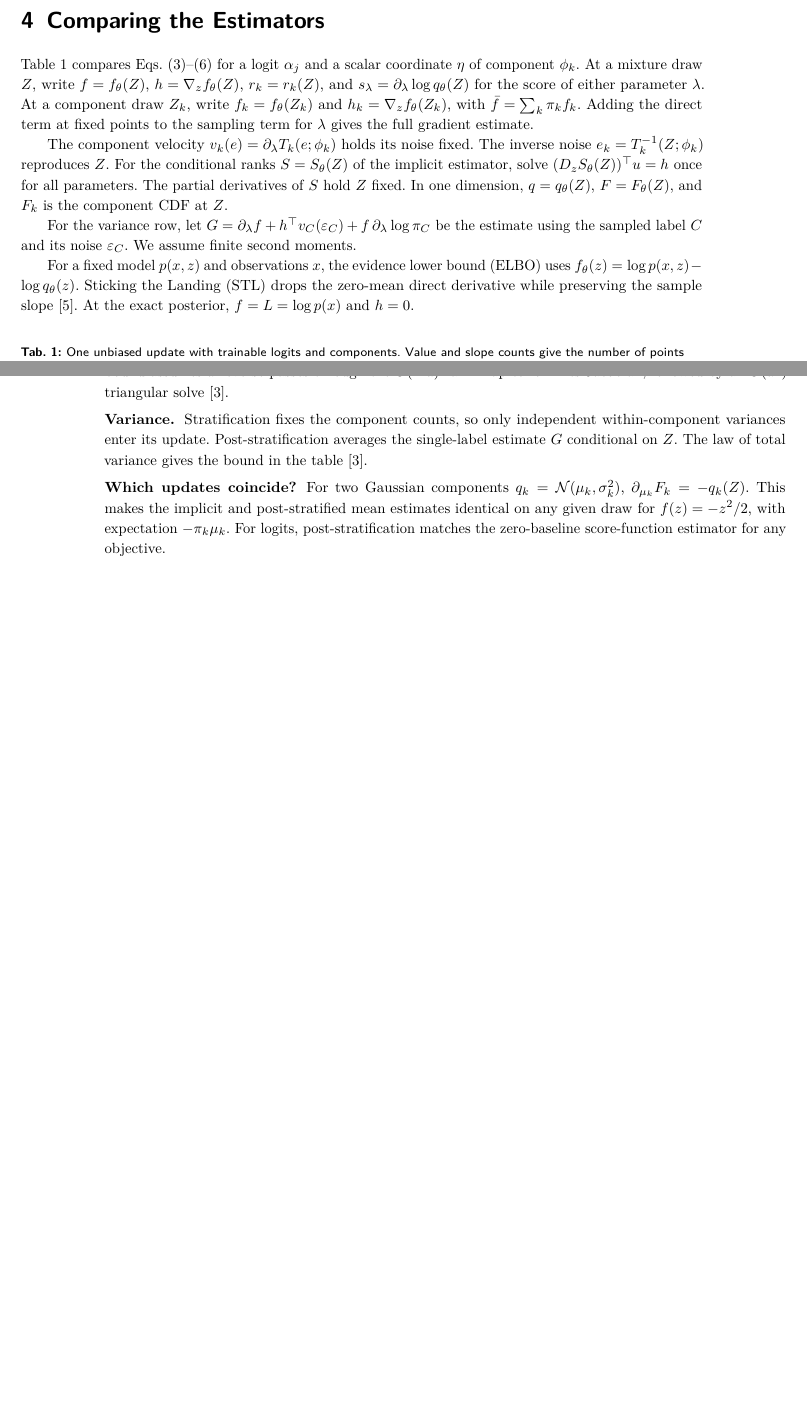
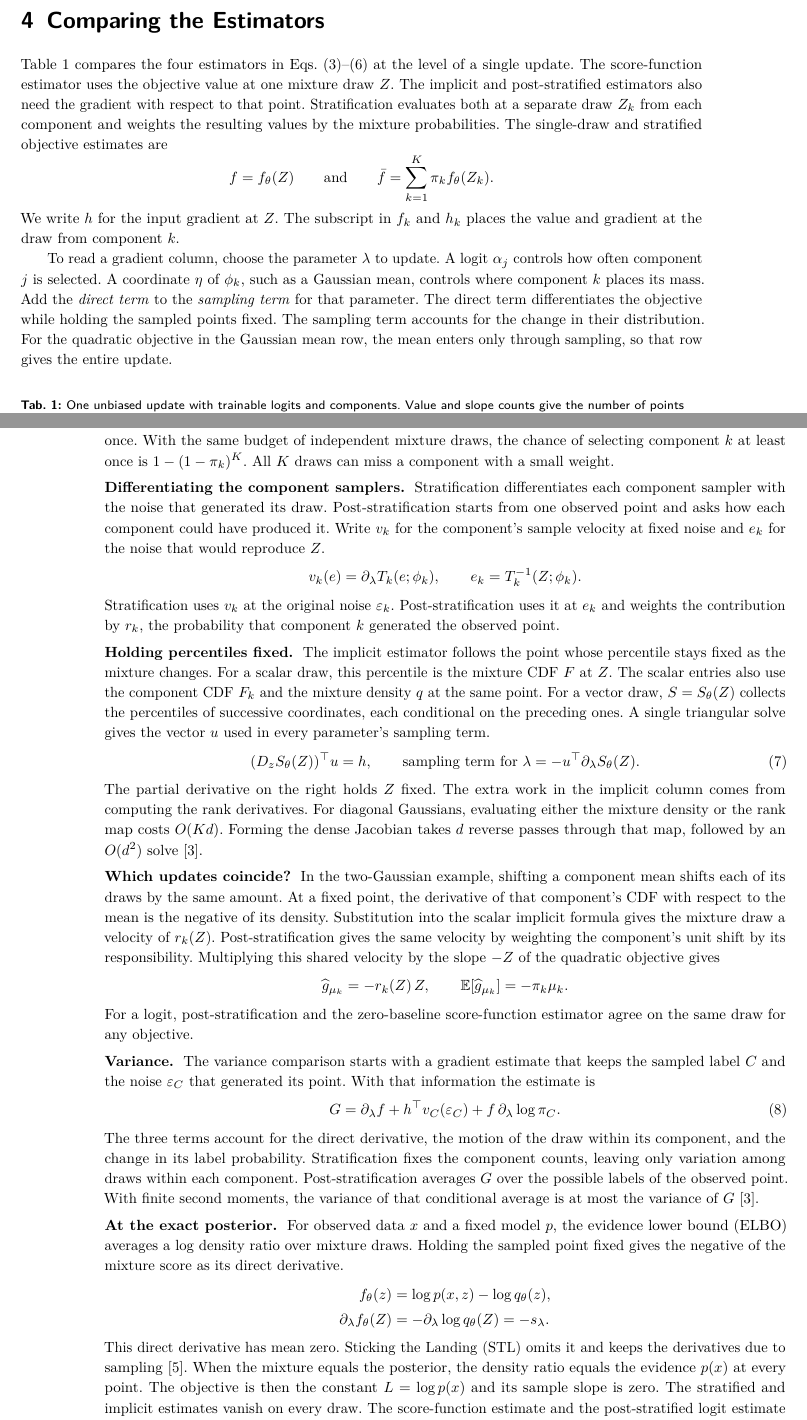
Before and after one commit to intsystems/remix, a LaTeX paper (paper/main.tex, which reads paper/sections/comparison.tex): two parts of pages 3 and 4 of 5 before the commit and two parts of pages 3 and 4 of 6 after it, joined at a grey line, cut so that both start at the same text, the shorter picture padded with empty space. The pictures show the PDF file paper/main.pdf that the author committed with the source.

Commit message:
Explain the estimator comparison with displayed equations

```diff
--- a/paper/sections/comparison.tex
+++ b/paper/sections/comparison.tex
@@ -1,30 +1,31 @@
 \clearpage
 \section{Comparing the Estimators}
 \label{sec:comparison}
-Table~\ref{tab:estimators} compares Eqs.~\eqref{eq:score}--\eqref{eq:poststratified}
-for a logit $\alpha_j$ and a scalar coordinate $\eta$ of component $\phi_k$.
-At a mixture draw $Z$, write $f=f_\theta(Z)$, $h=\nabla_z f_\theta(Z)$,
-$r_k=r_k(Z)$, and $s_\lambda=\partial_\lambda\log q_\theta(Z)$ for the score
-of either parameter $\lambda$. At a component draw $Z_k$, write
-$f_k=f_\theta(Z_k)$ and $h_k=\nabla_z f_\theta(Z_k)$, with
-$\bar f=\sum_k\pi_k f_k$. Adding the direct term at fixed points to the
-sampling term for $\lambda$ gives the full gradient estimate.
+Table~\ref{tab:estimators} compares the four estimators in
+Eqs.~\eqref{eq:score}--\eqref{eq:poststratified} at the level of a single
+update. The score-function estimator
+uses the objective value at one mixture draw $Z$. The implicit and
+post-stratified estimators also need the gradient with respect to that point.
+Stratification evaluates both at a separate draw $Z_k$ from each component
+and weights the resulting values by the mixture probabilities.
+The single-draw and stratified objective estimates are
+\begin{equation*}
+ f = f_\theta(Z)
+ \qquad\text{and}\qquad
+ \bar f = \sum_{k=1}^K \pi_k f_\theta(Z_k).
+\end{equation*}
+We write $h$ for the input gradient at $Z$. The subscript in $f_k$ and $h_k$
+places the value and gradient at the draw from component $k$.
 
-The component velocity $v_k(e)=\partial_\lambda T_k(e;\phi_k)$ holds its
-noise fixed. The inverse noise $e_k=T_k^{-1}(Z;\phi_k)$ reproduces $Z$.
-For the conditional ranks $S=S_\theta(Z)$ of the implicit estimator,
-solve $(D_z S_\theta(Z))^\top u=h$ once for all parameters.
-The partial derivatives of $S$ hold $Z$ fixed. In one dimension,
-$q=q_\theta(Z)$, $F=F_\theta(Z)$, and $F_k$ is the component CDF at $Z$.
-
-For the variance row, let $G=\partial_\lambda f+h^\top v_C(\varepsilon_C)
-+f\,\partial_\lambda\log\pi_C$ be the estimate using the sampled label $C$
-and its noise $\varepsilon_C$. We assume finite second moments.
-
-For a fixed model $p(x,z)$ and observations $x$, the evidence lower bound
-(ELBO) uses $f_\theta(z)=\log p(x,z)-\log q_\theta(z)$. Sticking the Landing (STL)
-drops the zero-mean direct derivative while preserving the sample slope
-\citep{roeder2017stl}. At the exact posterior, $f=L=\log p(x)$ and $h=0$.
+To read a gradient column, choose the parameter $\lambda$ to update.
+A logit $\alpha_j$ controls how often component $j$ is selected. A coordinate
+$\eta$ of $\phi_k$, such as a Gaussian mean, controls where component $k$
+places its mass. Add the \emph{direct term} to the \emph{sampling term} for
+that parameter. The direct term differentiates the objective while holding
+the sampled points fixed. The sampling term accounts for the change in
+their distribution.
+For the quadratic objective in the Gaussian mean row, the mean enters only
+through sampling, so that row gives the entire update.
 
 \begin{table}[!htb]
  \caption{One unbiased update with trainable logits and components. Value
@@ -103 +104,4 @@ $k$ at least once is $1-(1-\pi_k)^K$.
+With the same budget of independent mixture draws, the chance of selecting
+component $k$ at least once is $1-(1-\pi_k)^K$. All $K$ draws can miss a
+component with a small weight.
 
@@ -108,14 +108,83 @@ passes through the $O(Kd)$ rank map to form its Jacobian, followed by an
-$O(d^2)$ triangular solve~\citep{burroni2026mixture}.
+\paragraph*{Differentiating the component samplers.}
+Stratification differentiates each component sampler with the noise that
+generated its draw. Post-stratification starts from one observed point and
+asks how each component could have produced it. Write $v_k$ for the
+component's sample velocity at fixed noise and $e_k$ for the noise that
+would reproduce $Z$.
+\begin{equation*}
+ v_k(e) = \partial_\lambda T_k(e;\phi_k),
+ \qquad
+ e_k = T_k^{-1}(Z;\phi_k).
+\end{equation*}
+Stratification uses $v_k$ at the original noise $\varepsilon_k$.
+Post-stratification uses it at $e_k$ and weights the contribution by $r_k$,
+the probability that component $k$ generated the observed point.
+
+\paragraph*{Holding percentiles fixed.}
+The implicit estimator follows the point whose percentile stays fixed as
+the mixture changes. For a scalar draw, this percentile is the mixture CDF
+$F$ at $Z$. The scalar entries also use the component CDF $F_k$ and the
+mixture density $q$ at the same point. For a vector draw, $S=S_\theta(Z)$
+collects the percentiles of successive coordinates, each conditional on the
+preceding ones. A single triangular solve gives the vector $u$ used in every
+parameter's sampling term.
+\begin{equation}
+ (D_z S_\theta(Z))^\top u = h,
+ \qquad
+ \text{sampling term for }\lambda = -u^\top\partial_\lambda S_\theta(Z).
+ \label{eq:implicit-adjoint}
+\end{equation}
+The partial derivative on the right holds $Z$ fixed. The extra work in the
+implicit column comes from computing the rank derivatives. For diagonal
+Gaussians, evaluating either the mixture density or the rank map costs
+$O(Kd)$. Forming the dense Jacobian takes $d$ reverse passes through that
+map, followed by an $O(d^2)$ solve~\citep{burroni2026mixture}.
+
+\paragraph*{Which updates coincide?}
+In the two-Gaussian example, shifting a component mean shifts each of its
+draws by the same amount. At a fixed point, the derivative of that
+component's CDF with respect to the mean is the negative of its density.
+Substitution into the scalar implicit formula gives the mixture draw a
+velocity of $r_k(Z)$. Post-stratification gives the same velocity by
+weighting the component's unit shift by its responsibility. Multiplying
+this shared velocity by the slope $-Z$ of the quadratic objective gives
+\begin{equation*}
+ \widehat g_{\mu_k} = -r_k(Z)\,Z,
+ \qquad
+ \mathbb E[\widehat g_{\mu_k}] = -\pi_k\mu_k .
+\end{equation*}
+For a logit, post-stratification and the zero-baseline score-function
+estimator agree on the same draw for any objective.
 
 \paragraph*{Variance.}
-Stratification fixes the component counts, so only independent within-component
-variances enter its update. Post-stratification averages the single-label
-estimate $G$ conditional on $Z$. The law of total variance gives the bound
-in the table~\citep{burroni2026mixture}.
+The variance comparison starts with a gradient estimate that keeps the
+sampled label $C$ and the noise $\varepsilon_C$ that generated its point.
+With that information the estimate is
+\begin{equation}
+ G = \partial_\lambda f + h^\top v_C(\varepsilon_C)
+     + f\,\partial_\lambda\log\pi_C .
+ \label{eq:label-gradient}
+\end{equation}
+The three terms account for the direct derivative, the motion of the draw
+within its component, and the change in its label probability.
+Stratification fixes the component counts, leaving only variation among
+draws within each component. Post-stratification averages $G$ over the
+possible labels of the observed point. With finite second moments, the
+variance of that conditional average is at most the variance of $G$
+\citep{burroni2026mixture}.
 
-\paragraph*{Which updates coincide?}
-For two Gaussian components $q_k=\mathcal N(\mu_k,\sigma_k^2)$,
-$\partial_{\mu_k}F_k=-q_k(Z)$. This makes the implicit and post-stratified
-mean estimates identical on any given draw for $f(z)=-z^2/2$, with expectation
-$-\pi_k\mu_k$. For logits, post-stratification matches the zero-baseline
-score-function estimator for any objective.
+\paragraph*{At the exact posterior.}
+For observed data $x$ and a fixed model $p$, the evidence lower bound
+(ELBO) averages a log density ratio over mixture draws. Holding the sampled
+point fixed gives the negative of the mixture score as its direct derivative.
+\begin{align*}
+ f_\theta(z) &= \log p(x,z)-\log q_\theta(z),\\
+ \partial_\lambda f_\theta(Z) &= -\partial_\lambda\log q_\theta(Z) = -s_\lambda .
+\end{align*}
+This direct derivative has mean zero. Sticking the Landing (STL) omits it
+and keeps the derivatives due to sampling~\citep{roeder2017stl}. When the
+mixture equals the posterior, the density ratio equals the evidence $p(x)$
+at every point. The objective is then the constant $L=\log p(x)$ and its
+sample slope is zero. The stratified and implicit estimates vanish on every
+draw. The score-function estimate and the post-stratified logit estimate can
+still vary with the draw.
```
Also changed, not shown: paper/main.pdf, paper/sections/comparison.tex (12 more changed lines).
